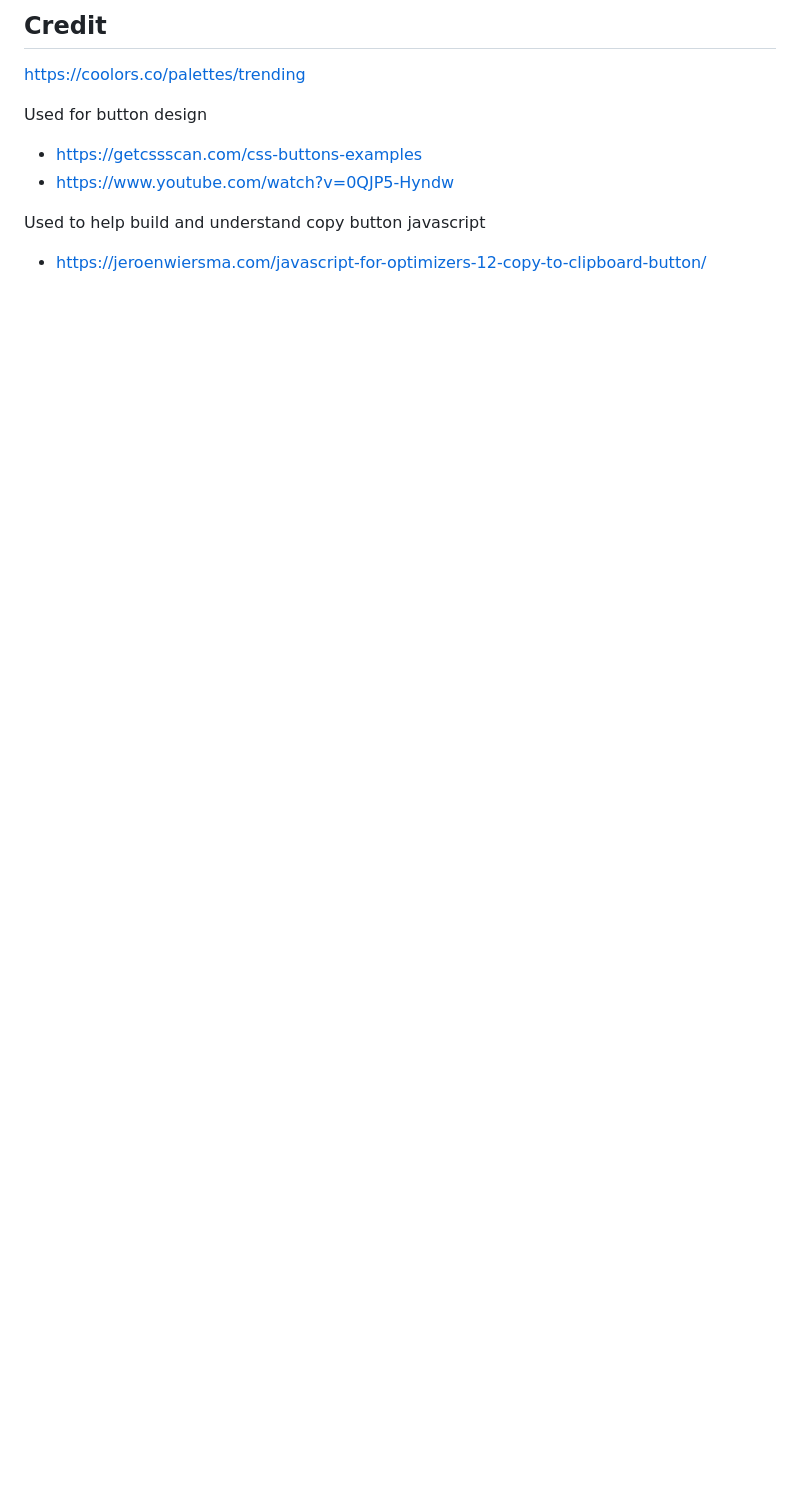
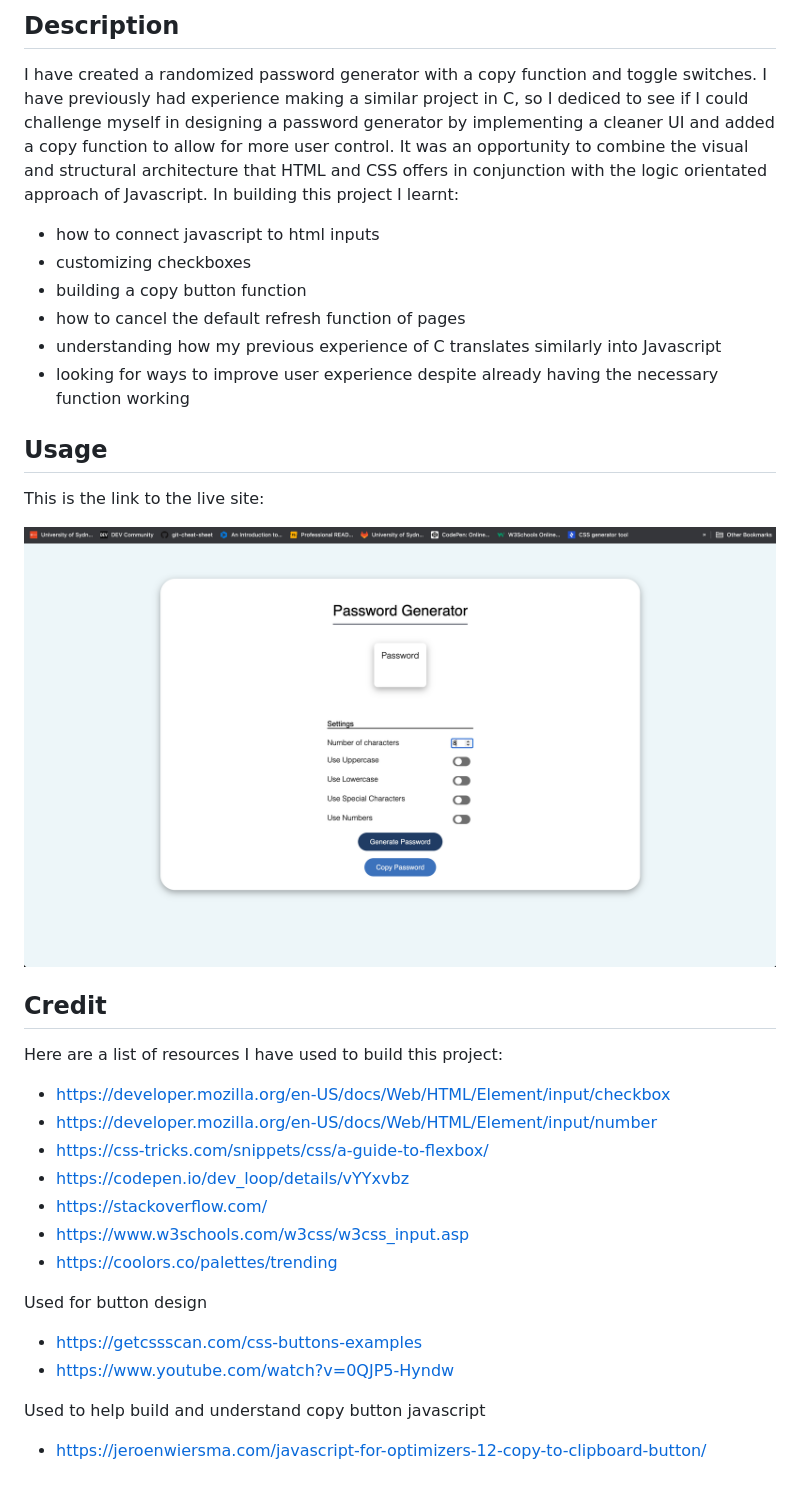
Before and after one commit to nikoauer/Randomized-Password-Generator, a Markdown page: README.md, the part around one of its changes. GitHub-like rendering; pictures changed too: css/screenshots/screenshot.png (added); blank space fills up the shorter version.

Commit message:
added final comments and finished readme.md

```diff
--- a/README.md
+++ b/README.md
@@ -2,8 +3,28 @@
 
+## Description
+I have created a randomized password generator with a copy function and toggle switches. I have previously had experience making a similar project in C, so I dediced to see if I could challenge myself in designing a password generator by implementing a cleaner UI and added a copy function to allow for more user control. It was an opportunity to combine the visual and structural architecture that HTML and CSS offers in conjunction with the logic orientated approach of Javascript. In building this project I learnt:
+- how to connect javascript to html inputs
+- customizing checkboxes
+- building a copy button function
+- how to cancel the default refresh function of pages
+- understanding how my previous experience of C translates similarly into Javascript
+- looking for ways to improve user experience despite already having the necessary function working
+
+## Usage
+This is the link to the live site:
+
+![alt text](./css/screenshots/screenshot.png)
 
 ## Credit
+Here are a list of resources I have used to build this project:
 
-https://coolors.co/palettes/trending
+- https://developer.mozilla.org/en-US/docs/Web/HTML/Element/input/checkbox
+- https://developer.mozilla.org/en-US/docs/Web/HTML/Element/input/number
+- https://css-tricks.com/snippets/css/a-guide-to-flexbox/
+- https://codepen.io/dev_loop/details/vYYxvbz
+- https://stackoverflow.com/
+- https://www.w3schools.com/w3css/w3css_input.asp
+- https://coolors.co/palettes/trending
 
 Used for button design
 - https://getcssscan.com/css-buttons-examples
```
Also changed, not shown: other parts of README.md (+1 -0 lines), 3 other files.
